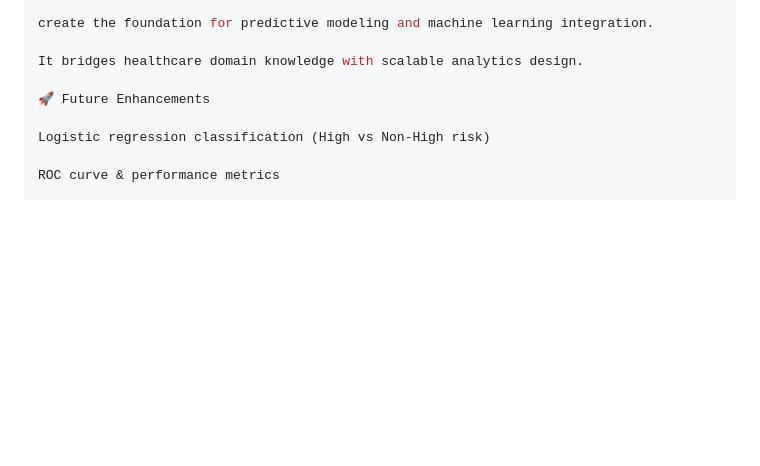
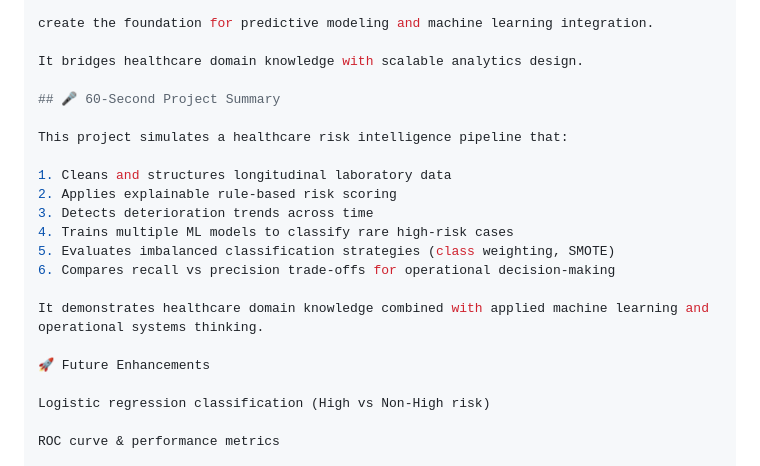
Before and after one commit to medlabtech2013/healthcare-operational-trend-analysis, a Markdown page: README.md, the part around the change. Drawn GitHub-style; blank space fills up the shorter version.

Commit message:
Add 60-second interview summary section

```diff
--- a/README.md
+++ b/README.md
@@ -237,6 +237,19 @@ create the foundation for predictive modeling and machine learning integration.
 
 It bridges healthcare domain knowledge with scalable analytics design.
 
+## 🎤 60-Second Project Summary
+
+This project simulates a healthcare risk intelligence pipeline that:
+
+1. Cleans and structures longitudinal laboratory data
+2. Applies explainable rule-based risk scoring
+3. Detects deterioration trends across time
+4. Trains multiple ML models to classify rare high-risk cases
+5. Evaluates imbalanced classification strategies (class weighting, SMOTE)
+6. Compares recall vs precision trade-offs for operational decision-making
+
+It demonstrates healthcare domain knowledge combined with applied machine learning and operational systems thinking.
+
 🚀 Future Enhancements
 
 Logistic regression classification (High vs Non-High risk)
```
